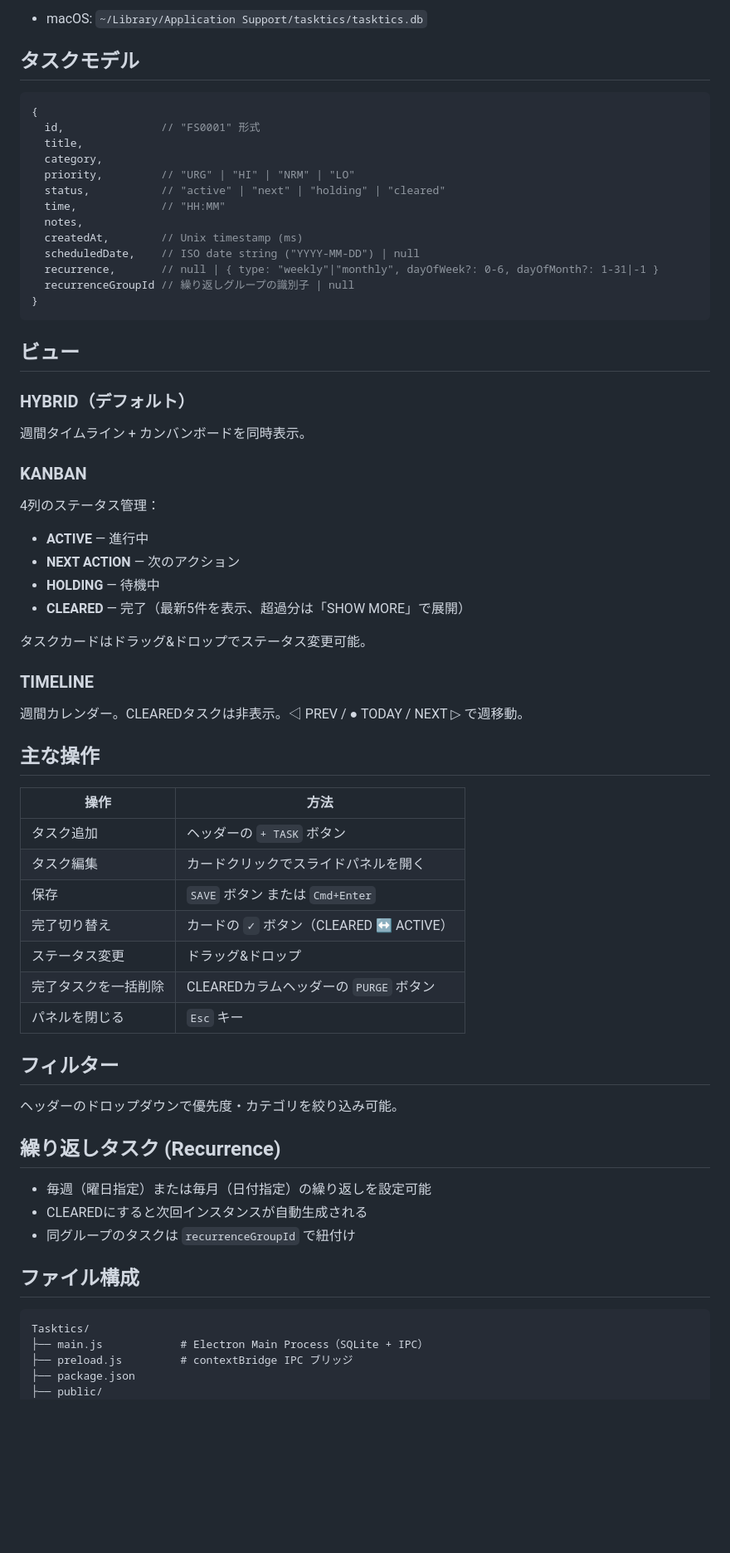
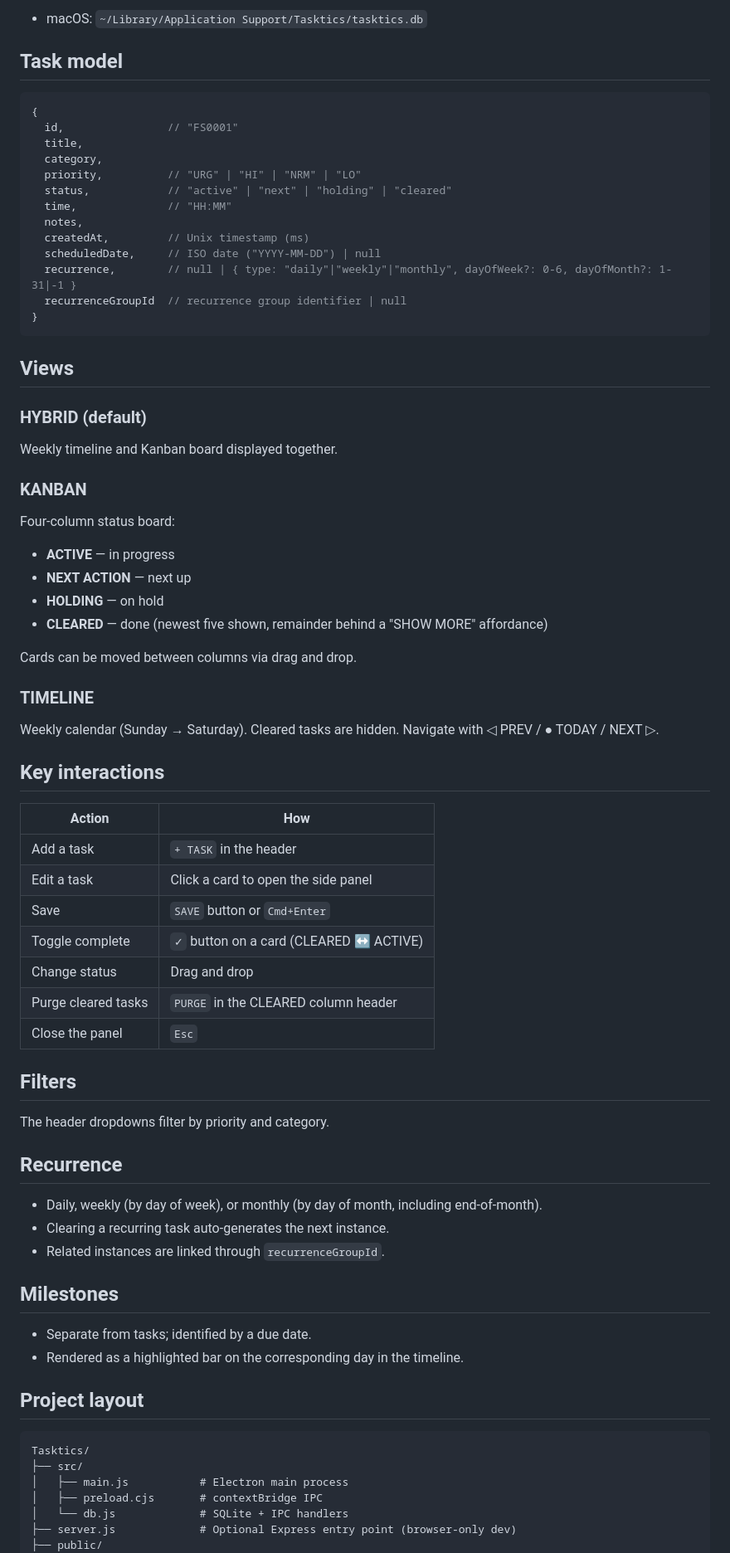
Before and after one commit to takenakasuji/Tasktics, a Markdown page: README.md, the part around one of its changes. Shown at 83% size. GitHub-like rendering; blank space fills up the shorter version.

Commit message:
docs: rewrite README in English for current architecture
Co-Authored-By: Claude Opus 4.6 (1M context) <noreply@anthropic.com>

````diff
--- a/README.md
+++ b/README.md
@@ -59,69 +78,76 @@ npm run dist
 
-- macOS: `~/Library/Application Support/tasktics/tasktics.db`
+- macOS: `~/Library/Application Support/Tasktics/tasktics.db`
 
-## タスクモデル
+## Task model
 
 ```js
 {
-  id,               // "FS0001" 形式
+  id,                // "FS0001"
   title,
   category,
-  priority,         // "URG" | "HI" | "NRM" | "LO"
-  status,           // "active" | "next" | "holding" | "cleared"
-  time,             // "HH:MM"
+  priority,          // "URG" | "HI" | "NRM" | "LO"
+  status,            // "active" | "next" | "holding" | "cleared"
+  time,              // "HH:MM"
   notes,
-  createdAt,        // Unix timestamp (ms)
-  scheduledDate,    // ISO date string ("YYYY-MM-DD") | null
-  recurrence,       // null | { type: "weekly"|"monthly", dayOfWeek?: 0-6, dayOfMonth?: 1-31|-1 }
-  recurrenceGroupId // 繰り返しグループの識別子 | null
+  createdAt,         // Unix timestamp (ms)
+  scheduledDate,     // ISO date ("YYYY-MM-DD") | null
+  recurrence,        // null | { type: "daily"|"weekly"|"monthly", dayOfWeek?: 0-6, dayOfMonth?: 1-31|-1 }
+  recurrenceGroupId  // recurrence group identifier | null
 }
 ```
 
-## ビュー
+## Views
 
-### HYBRID（デフォルト）
-週間タイムライン + カンバンボードを同時表示。
+### HYBRID (default)
+Weekly timeline and Kanban board displayed together.
 
 ### KANBAN
-4列のステータス管理：
-- **ACTIVE** — 進行中
-- **NEXT ACTION** — 次のアクション
-- **HOLDING** — 待機中
-- **CLEARED** — 完了（最新5件を表示、超過分は「SHOW MORE」で展開）
+Four-column status board:
+- **ACTIVE** — in progress
+- **NEXT ACTION** — next up
+- **HOLDING** — on hold
+- **CLEARED** — done (newest five shown, remainder behind a "SHOW MORE" affordance)
 
-タスクカードはドラッグ&ドロップでステータス変更可能。
+Cards can be moved between columns via drag and drop.
 
 ### TIMELINE
-週間カレンダー。CLEAREDタスクは非表示。◁ PREV / ● TODAY / NEXT ▷ で週移動。
+Weekly calendar (Sunday → Saturday). Cleared tasks are hidden. Navigate with ◁ PREV / ● TODAY / NEXT ▷.
 
-## 主な操作
+## Key interactions
 
-| 操作 | 方法 |
+| Action | How |
 |---|---|
-| タスク追加 | ヘッダーの `+ TASK` ボタン |
-| タスク編集 | カードクリックでスライドパネルを開く |
-| 保存 | `SAVE` ボタン または `Cmd+Enter` |
-| 完了切り替え | カードの `✓` ボタン（CLEARED ↔ ACTIVE） |
-| ステータス変更 | ドラッグ&ドロップ |
-| 完了タスクを一括削除 | CLEAREDカラムヘッダーの `PURGE` ボタン |
-| パネルを閉じる | `Esc` キー |
+| Add a task | `+ TASK` in the header |
+| Edit a task | Click a card to open the side panel |
+| Save | `SAVE` button or `Cmd+Enter` |
+| Toggle complete | `✓` button on a card (CLEARED ↔ ACTIVE) |
+| Change status | Drag and drop |
+| Purge cleared tasks | `PURGE` in the CLEARED column header |
+| Close the panel | `Esc` |
 
-## フィルター
+## Filters
 
-ヘッダーのドロップダウンで優先度・カテゴリを絞り込み可能。
+The header dropdowns filter by priority and category.
 
-## 繰り返しタスク (Recurrence)
+## Recurrence
 
-- 毎週（曜日指定）または毎月（日付指定）の繰り返しを設定可能
-- CLEAREDにすると次回インスタンスが自動生成される
-- 同グループのタスクは `recurrenceGroupId` で紐付け
+- Daily, weekly (by day of week), or monthly (by day of month, including end-of-month).
+- Clearing a recurring task auto-generates the next instance.
+- Related instances are linked through `recurrenceGroupId`.
 
-## ファイル構成
+## Milestones
+
+- Separate from tasks; identified by a due date.
+- Rendered as a highlighted bar on the corresponding day in the timeline.
+
+## Project layout
 
 ```
 Tasktics/
-├── main.js            # Electron Main Process（SQLite + IPC）
-├── preload.js         # contextBridge IPC ブリッジ
-├── package.json
+├── src/
+│   ├── main.js           # Electron main process
+│   ├── preload.cjs       # contextBridge IPC
+│   └── db.js             # SQLite + IPC handlers
+├── server.js             # Optional Express entry point (browser-only dev)
 ├── public/
 │   ├── index.html
````
Also changed, not shown: other parts of README.md (+61 -34 lines).
